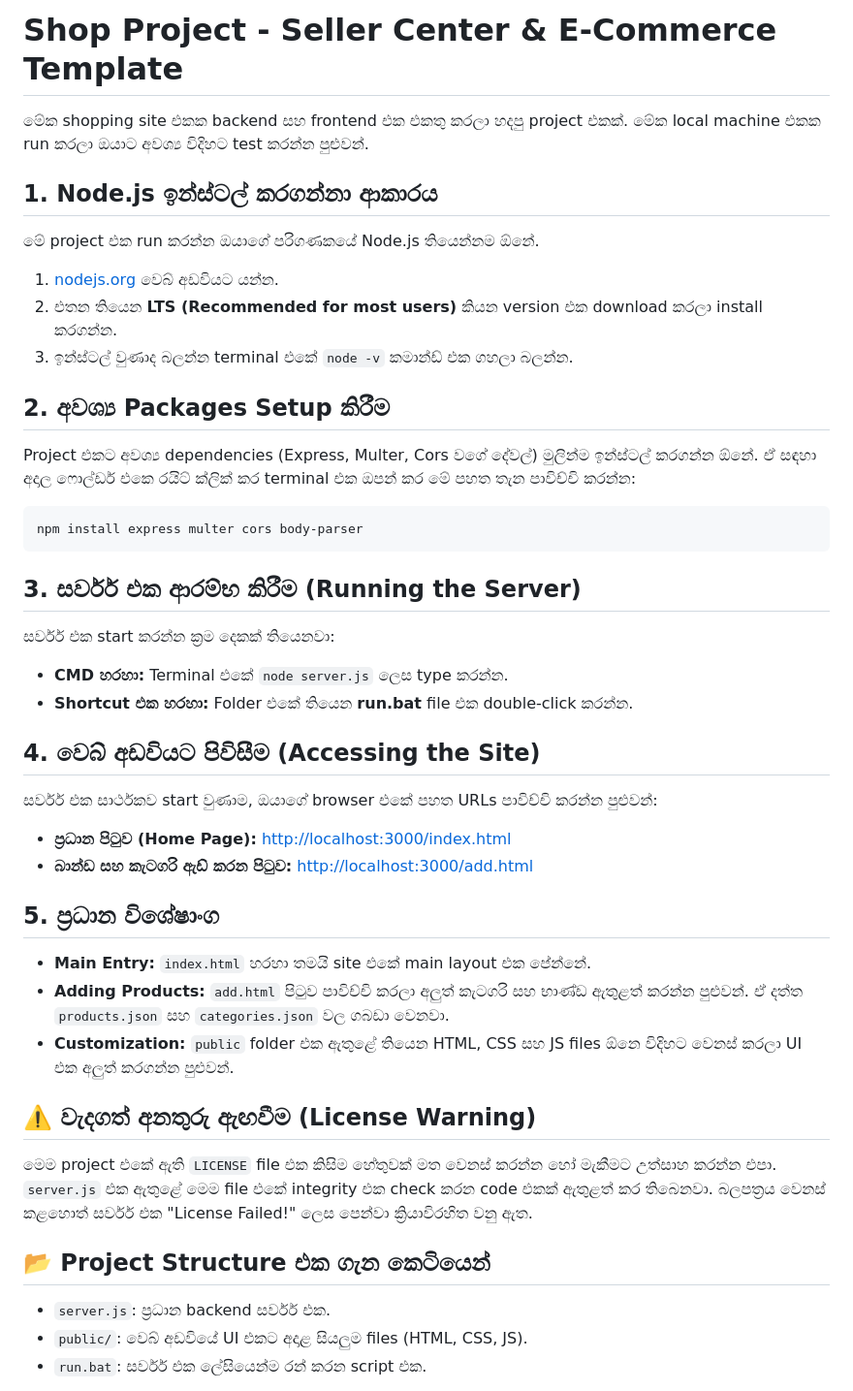
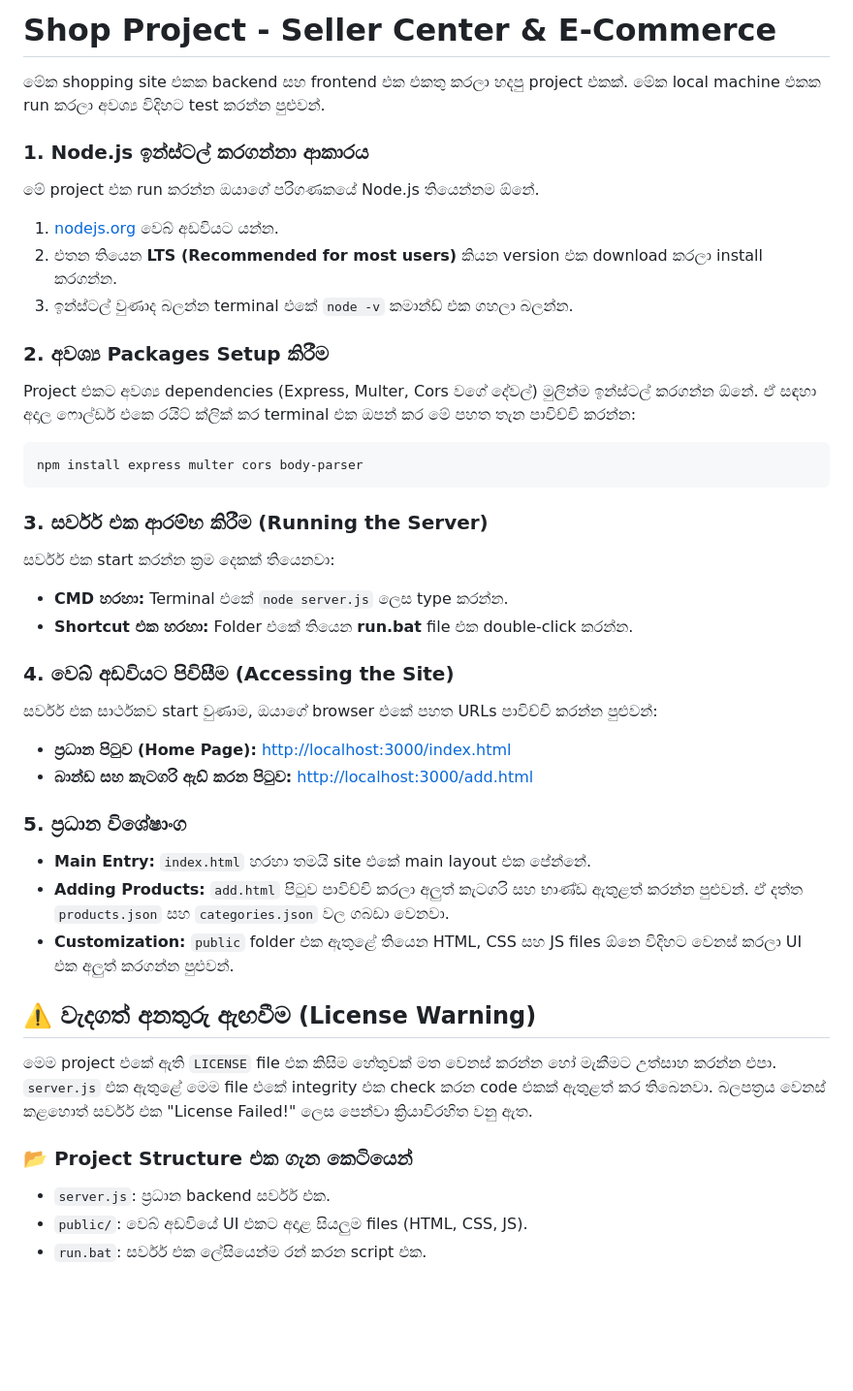
Before and after one commit to Syntiox/Fashion-Shop-II, a Markdown page: README.md, the part around the change. Shown at 97% size. Drawn GitHub-style; blank space fills up the shorter version.

````diff
--- a/README.md
+++ b/README.md
@@ -1,31 +1,31 @@
-# Shop Project - Seller Center & E-Commerce Template
+# Shop Project - Seller Center & E-Commerce
 
-මේක shopping site එකක backend සහ frontend එක එකතු කරලා හදපු project එකක්. මේක local machine එකක run කරලා ඔයාට අවශ්‍ය විදිහට test කරන්න පුළුවන්.
+මේක shopping site එකක backend සහ frontend එක එකතු කරලා හදපු project එකක්. මේක local machine එකක run කරලා අවශ්‍ය විදිහට test කරන්න පුළුවන්.
 
-## 1. Node.js ඉන්ස්ටල් කරගන්නා ආකාරය
+### 1. Node.js ඉන්ස්ටල් කරගන්නා ආකාරය
 මේ project එක run කරන්න ඔයාගේ පරිගණකයේ Node.js තියෙන්නම ඕනේ.
 1. [nodejs.org](https://nodejs.org/) වෙබ් අඩවියට යන්න.
 2. එතන තියෙන **LTS (Recommended for most users)** කියන version එක download කරලා install කරගන්න.
 3. ඉන්ස්ටල් වුණාද බලන්න terminal එකේ `node -v` කමාන්ඩ් එක ගහලා බලන්න.
 
-## 2. අවශ්‍ය Packages Setup කිරීම
+### 2. අවශ්‍ය Packages Setup කිරීම
 Project එකට අවශ්‍ය dependencies (Express, Multer, Cors වගේ දේවල්) මුලින්ම ඉන්ස්ටල් කරගන්න ඕනේ. ඒ සඳහා අදාල ෆොල්ඩර් එකෙ රයිට් ක්ලික් කර terminal එක ඔපන් කර මේ පහත තැන පාවිච්චි කරන්න:
 ```bash
 npm install express multer cors body-parser
 ```
 
-## 3. සර්වර් එක ආරම්භ කිරීම (Running the Server)
+### 3. සර්වර් එක ආරම්භ කිරීම (Running the Server)
 සර්වර් එක start කරන්න ක්‍රම දෙකක් තියෙනවා:
 * **CMD හරහා:** Terminal එකේ `node server.js` ලෙස type කරන්න.
 * **Shortcut එක හරහා:** Folder එකේ තියෙන **run.bat** file එක double-click කරන්න.
 
-## 4. වෙබ් අඩවියට පිවිසීම (Accessing the Site)
+### 4. වෙබ් අඩවියට පිවිසීම (Accessing the Site)
 සර්වර් එක සාර්ථකව start වුණාම, ඔයාගේ browser එකේ පහත URLs පාවිච්චි කරන්න පුළුවන්:
 
 * **ප්‍රධාන පිටුව (Home Page):** [http://localhost:3000/index.html](http://localhost:3000/index.html)
 * **බාන්ඩ සහ කැටගරි ඇඩ් කරන පිටුව:** [http://localhost:3000/add.html](http://localhost:3000/add.html)
 
-## 5. ප්‍රධාන විශේෂාංග
+### 5. ප්‍රධාන විශේෂාංග
 * **Main Entry:** `index.html` හරහා තමයි site එකේ main layout එක පේන්නේ.
 * **Adding Products:** `add.html` පිටුව පාවිච්චි කරලා අලුත් කැටගරි සහ භාණ්ඩ ඇතුළත් කරන්න පුළුවන්. ඒ දත්ත `products.json` සහ `categories.json` වල ගබඩා වෙනවා.
 * **Customization:** `public` folder එක ඇතුළේ තියෙන HTML, CSS සහ JS files  ඕනෙ විදිහට වෙනස් කරලා UI එක අලුත් කරගන්න පුළුවන්.
@@ -33,7 +33,7 @@ npm install express multer cors body-parser
 ## ⚠️ වැදගත් අනතුරු ඇඟවීම (License Warning)
 මෙම project එකේ ඇති `LICENSE` file එක කිසිම හේතුවක් මත වෙනස් කරන්න හෝ මැකීමට උත්සාහ කරන්න එපා. `server.js` එක ඇතුළේ මෙම file එකේ integrity එක check කරන code එකක් ඇතුළත් කර තිබෙනවා. බලපත්‍රය වෙනස් කළහොත් සර්වර් එක "License Failed!" ලෙස පෙන්වා ක්‍රියාවිරහිත වනු ඇත.
 
-## 📂 Project Structure එක ගැන කෙටියෙන්
+### 📂 Project Structure එක ගැන කෙටියෙන්
 * `server.js`: ප්‍රධාන backend සර්වර් එක.
 * `public/`: වෙබ් අඩවියේ UI එකට අදාළ සියලුම files (HTML, CSS, JS).
 * `run.bat`: සර්වර් එක ලේසියෙන්ම රන් කරන script එක.
````
